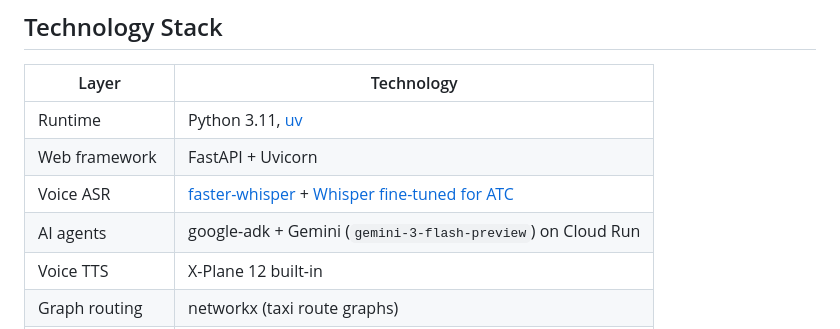
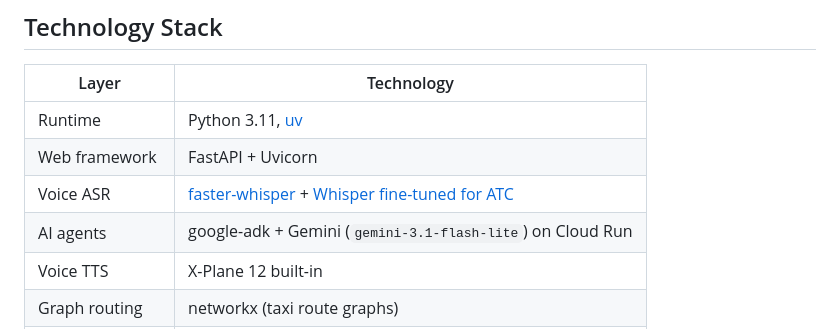
Before and after one commit to Santisoutoo/AIrport, a Markdown page: README.md, the part around the change. Drawn GitHub-style.

```diff
--- a/README.md
+++ b/README.md
@@ -147,7 +147,7 @@ Pilot (TTS): "Taxi to holding point runway 25 via Charlie, Iberia 5471."
 | Runtime | Python 3.11, [uv](https://github.com/astral-sh/uv) |
 | Web framework | FastAPI + Uvicorn |
 | Voice ASR | [faster-whisper](https://github.com/SYSTRAN/faster-whisper) + [Whisper fine-tuned for ATC](https://huggingface.co/jacktol/whisper-medium.en-fine-tuned-for-ATC-faster-whisper) |
-| AI agents | google-adk + Gemini (`gemini-3-flash-preview`) on Cloud Run |
+| AI agents | google-adk + Gemini (`gemini-3.1-flash-lite`) on Cloud Run |
 | Voice TTS | X-Plane 12 built-in |
 | Graph routing | networkx (taxi route graphs) |
 | Simulator | X-Plane 12 + [XPPython3](https://xppython3.readthedocs.io/), xplane-airports |
```
